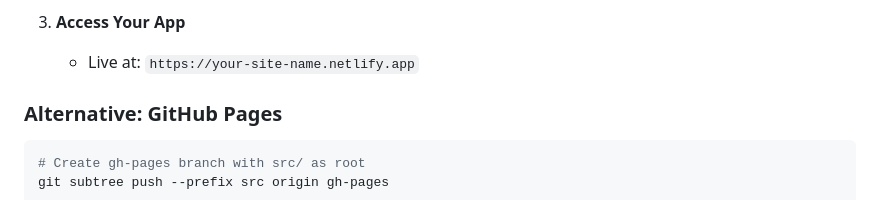
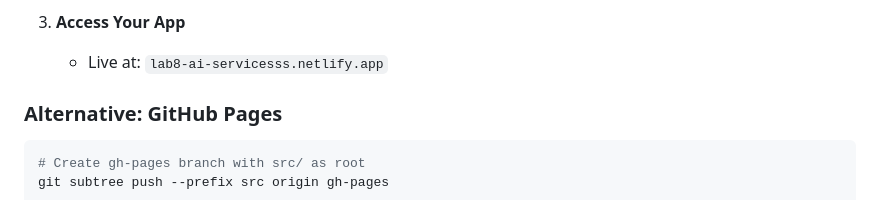
Before and after one commit to ChloeO-03/lab8-ai-services, a Markdown page: README.md, the part around the change. Rendered like a GitHub page.

Commit message:
feat: include Netlify link

```diff
--- a/README.md
+++ b/README.md
@@ -346,7 +346,7 @@ This project demonstrates mastery of:
    - Click **Deploy site**
 
 3. **Access Your App**
-   - Live at: `https://your-site-name.netlify.app`
+   - Live at: `lab8-ai-servicesss.netlify.app`
 
 
 ### Alternative: GitHub Pages
```
